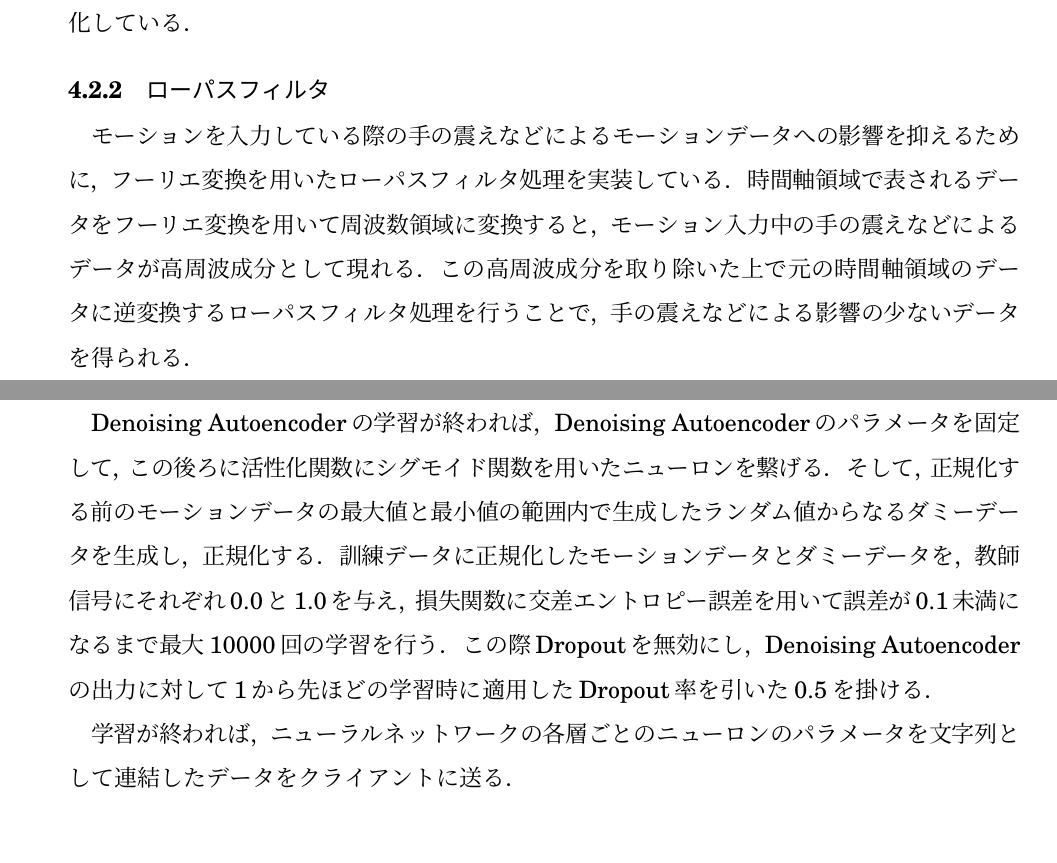
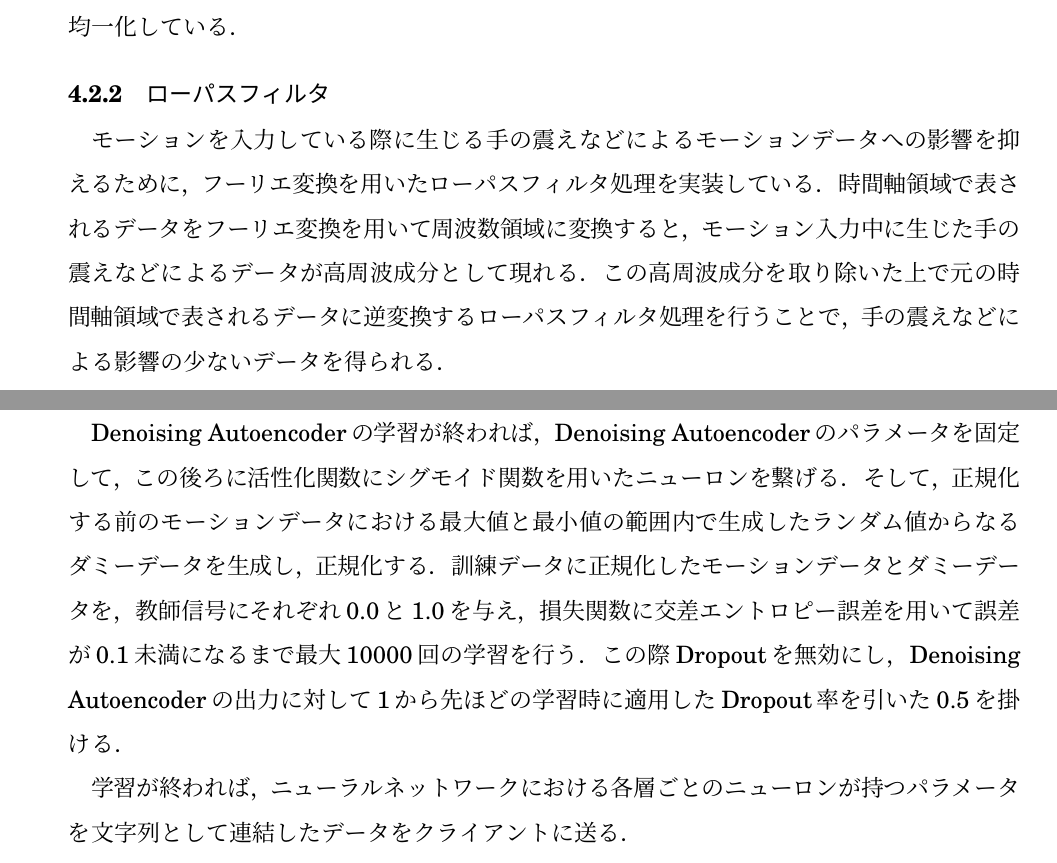
Before and after one commit to arkenous/master-thesis, a LaTeX document (master.tex, which reads 4_System.tex): two parts of pages 21 and 29 of 34, joined at a grey line, cut so that both start at the same text, the shorter picture padded with empty space. Compiled offline with pLaTeX and dvipdfmx.

Commit message:
Modify System

```diff
--- a/4_System.tex
+++ b/4_System.tex
@@ -68,9 +69,10 @@ Androidアプリケーションを起動すると，図\ref{start}のスター
 認証モードでは，登録時に用いたデータの長さを基準に新たに入力されたデータが短い場合は末尾にゼロを補填し，長い場合は末尾を切り落とす方法でデータ数を均一化している．
 
+% @suppress ParagraphNumber
 \subsection{ローパスフィルタ}
-モーションを入力している際の手の震えなどによるモーションデータへの影響を抑えるために，フーリエ変換を用いたローパスフィルタ処理を実装している．
-時間軸領域で表されるデータをフーリエ変換を用いて周波数領域に変換すると，モーション入力中の手の震えなどによるデータが高周波成分として現れる．
-この高周波成分を取り除いた上で元の時間軸領域のデータに逆変換するローパスフィルタ処理を行うことで，手の震えなどによる影響の少ないデータを得られる．
+モーションを入力している際に生じる手の震えなどによるモーションデータへの影響を抑えるために，フーリエ変換を用いたローパスフィルタ処理を実装している．
+時間軸領域で表されるデータをフーリエ変換を用いて周波数領域に変換すると，モーション入力中に生じた手の震えなどによるデータが高周波成分として現れる．
+この高周波成分を取り除いた上で元の時間軸領域で表されるデータに逆変換するローパスフィルタ処理を行うことで，手の震えなどによる影響の少ないデータを得られる．
 
 フーリエ変換の実装には，CERNのColt Project\cite{4-colt-project}で開発された科学技術計算用ライブラリであるColtをマルチスレッド化したParallel Colt\cite{4-parallel-colt}に含まれている，JTransforms\cite{4-jtransforms}を用いた．
 
@@ -187,13 +192,13 @@ R_z(\theta) = \left(
 
 %学習が完了したら，次は識別用ニューロンをつないで，ダミーデータを生成して学習する
 Denoising Autoencoderの学習が終われば，Denoising Autoencoderのパラメータを固定して，この後ろに活性化関数にシグモイド関数を用いたニューロンを繋げる．
-そして，正規化する前のモーションデータの最大値と最小値の範囲内で生成したランダム値からなるダミーデータを生成し，正規化する．
+そして，正規化する前のモーションデータにおける最大値と最小値の範囲内で生成したランダム値からなるダミーデータを生成し，正規化する．
 %こちらもDropout率や学習回数などを
 訓練データに正規化したモーションデータとダミーデータを，教師信号にそれぞれ0.0と1.0を与え，損失関数に交差エントロピー誤差を用いて誤差が0.1未満になるまで最大10000回の学習を行う．
 この際Dropoutを無効にし，Denoising Autoencoderの出力に対して1から先ほどの学習時に適用したDropout率を引いた0.5を掛ける．
 
 %学習できたら，学習済みニューラルネットワークのパラメータをAndroid端末側に送り返す
-学習が終われば，ニューラルネットワークの各層ごとのニューロンのパラメータを文字列として連結したデータをクライアントに送る．
+学習が終われば，ニューラルネットワークにおける各層ごとのニューロンが持つパラメータを文字列として連結したデータをクライアントに送る．
 
 %Android端末側でうけとって，保存してetc
 クライアント側はこのデータを受け取り，暗号化した上で他アプリからの読み書きができない形で保存する．
```
Also changed, not shown: 4_System.tex (14 more changed lines), 2 other files.
